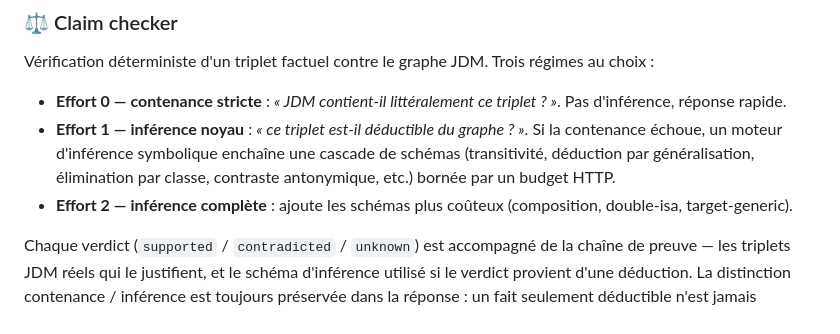
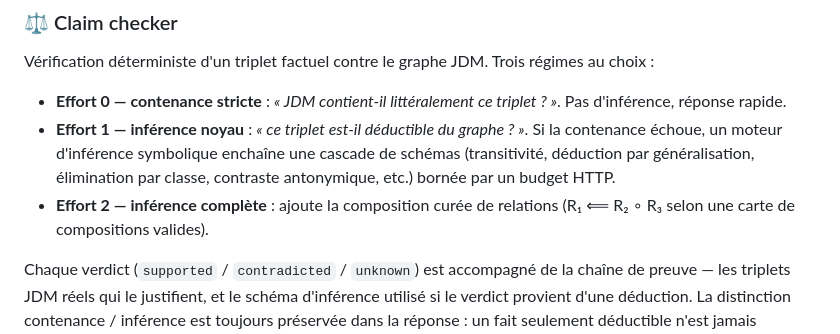
Before and after one commit to expAg/JDMAgent, a Markdown page: README_HF.md, the part around the change. GitHub-like rendering.

Commit message:
docs(hf): retirer double-isa / target-generic du descriptif effort 2
Cohérence avec le commit 91fe1c2 qui a désactivé ces deux schémas
inductifs invalides. Effort 2 = composition curée uniquement.

```diff
--- a/README_HF.md
+++ b/README_HF.md
@@ -65,8 +65,8 @@ régimes au choix :
   Si la contenance échoue, un moteur d'inférence symbolique enchaîne une
   cascade de schémas (transitivité, déduction par généralisation, élimination
   par classe, contraste antonymique, etc.) bornée par un budget HTTP.
-- **Effort 2 — inférence complète** : ajoute les schémas plus coûteux
-  (composition, double-isa, target-generic).
+- **Effort 2 — inférence complète** : ajoute la composition curée de
+  relations (R₁ ⟸ R₂ ∘ R₃ selon une carte de compositions valides).
 
 Chaque verdict (`supported` / `contradicted` / `unknown`) est accompagné de
 la chaîne de preuve — les triplets JDM réels qui le justifient, et le schéma
```
